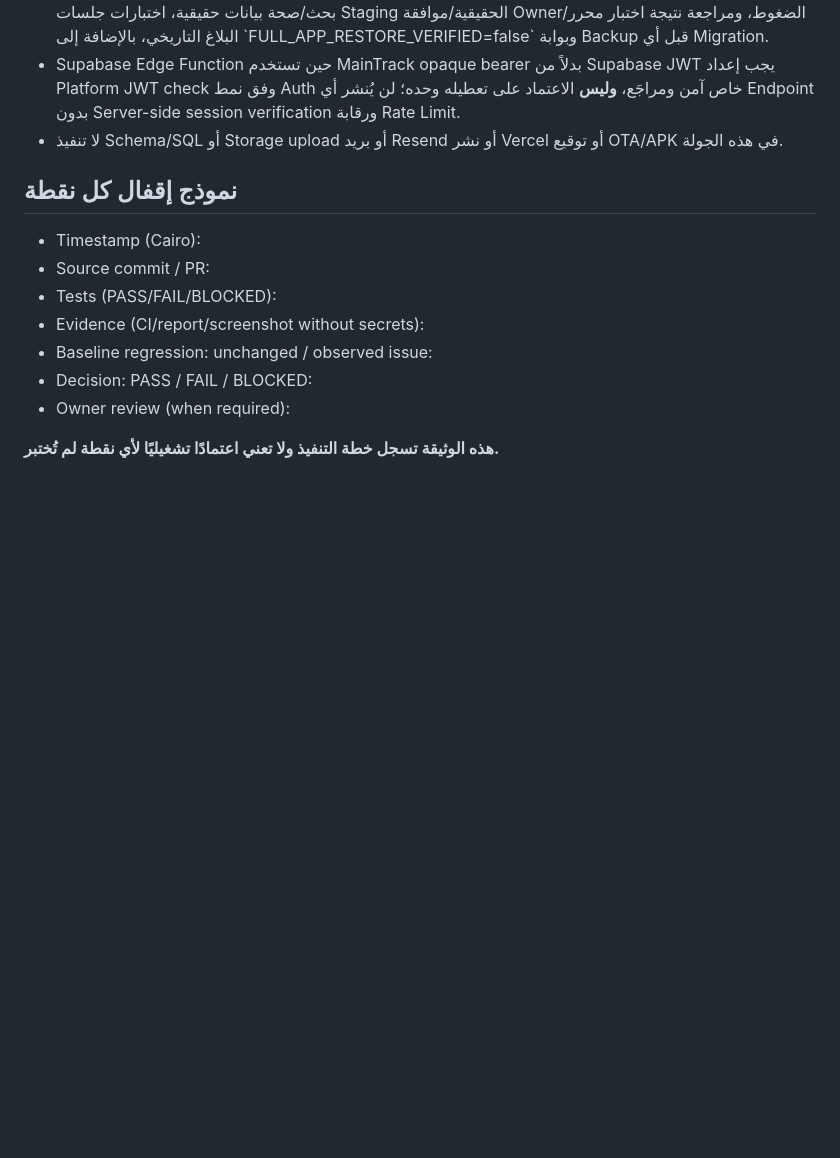
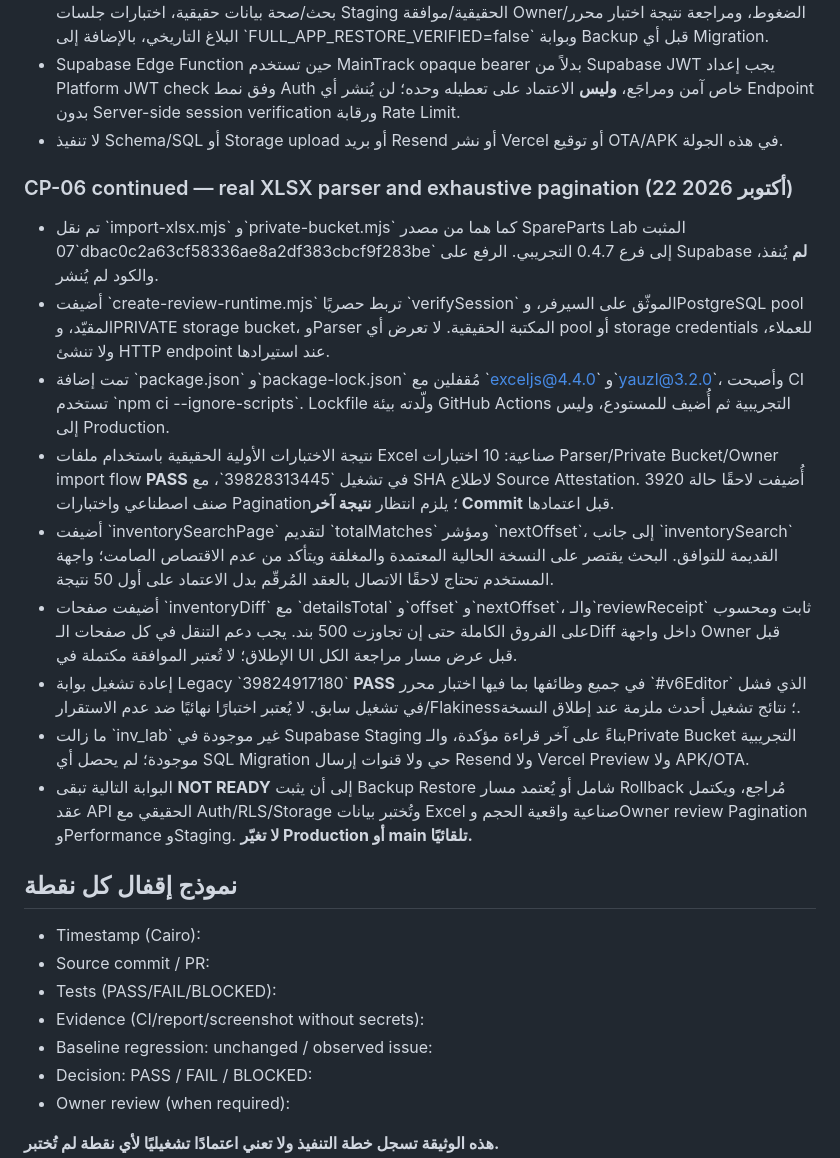
Before and after one commit to m-as23/ICC-Reports, a Markdown page: ops/maintrack/MAINTRACK_047_CHECKPOINTS_AR.md, the part around the change. Rendered like a GitHub page; blank space fills up the shorter version.

Commit message:
docs(maintrack-047): checkpoint safe XLSX import, dependency lock, exhaustive pagination and outstanding staging blockers

```diff
--- a/ops/maintrack/MAINTRACK_047_CHECKPOINTS_AR.md
+++ b/ops/maintrack/MAINTRACK_047_CHECKPOINTS_AR.md
@@ -138,6 +138,18 @@
 - لا تنفيذ Schema/SQL أو Storage upload أو بريد Resend أو نشر Vercel أو توقيع OTA/APK في هذه الجولة.
 
 
+### CP-06 continued — real XLSX parser and exhaustive pagination (22 أكتوبر 2026)
+- تم نقل \`import-xlsx.mjs\` و\`private-bucket.mjs\` كما هما من مصدر SpareParts Lab المثبت \`07dbac0c2a63cf58336ae8a2df383cbcf9f283be\` إلى فرع 0.4.7 التجريبي. الرفع على Supabase **لم** يُنفذ، والكود لم يُنشر.
+- أضيفت \`create-review-runtime.mjs\` تربط حصريًا \`verifySession\` الموثّق على السيرفر، وPostgreSQL pool المقيّد، وPRIVATE storage bucket، وParser المكتبة الحقيقية. لا تعرض أي pool أو storage credentials للعملاء، ولا تنشئ HTTP endpoint عند استيرادها.
+- تمت إضافة \`package.json\` و\`package-lock.json\` مُقفلين مع \`exceljs@4.4.0\` و\`yauzl@3.2.0\`، وأصبحت CI تستخدم \`npm ci --ignore-scripts\`. Lockfile ولّدته بيئة GitHub Actions التجريبية ثم أُضيف للمستودع، وليس إلى Production.
+- نتيجة الاختبارات الأولية الحقيقية باستخدام ملفات Excel صناعية: 10 اختبارات Parser/Private Bucket/Owner import flow **PASS** في تشغيل \`39828313445\`، مع SHA لاطلاع Source Attestation. أُضيفت لاحقًا حالة 3920 صنف اصطناعي واختبارات Pagination؛ يلزم انتظار **نتيجة آخر Commit** قبل اعتمادها.
+- أضيفت \`inventorySearchPage\` لتقديم \`totalMatches\` ومؤشر \`nextOffset\`، إلى جانب \`inventorySearch\` القديمة للتوافق. البحث يقتصر على النسخة الحالية المعتمدة والمغلقة ويتأكد من عدم الاقتصاص الصامت؛ واجهة المستخدم تحتاج لاحقًا الاتصال بالعقد المُرقّم بدل الاعتماد على أول 50 نتيجة.
+- أضيفت صفحات \`inventoryDiff\` مع \`detailsTotal\` و\`offset\` و\`nextOffset\`، والـ\`reviewReceipt\` ثابت ومحسوب على الفروق الكاملة حتى إن تجاوزت 500 بند. يجب دعم التنقل في كل صفحات الـDiff داخل واجهة Owner قبل الإطلاق؛ لا تُعتبر الموافقة مكتملة في UI قبل عرض مسار مراجعة الكل.
+- إعادة تشغيل بوابة Legacy \`39824917180\` **PASS** في جميع وظائفها بما فيها اختبار محرر \`#v6Editor\` الذي فشل في تشغيل سابق. لا يُعتبر اختبارًا نهائيًا ضد عدم الاستقرار/Flakiness؛ نتائج تشغيل أحدث ملزمة عند إطلاق النسخة.
+- ما زالت \`inv_lab\` غير موجودة في Supabase Staging بناءً على آخر قراءة مؤكدة، والـPrivate Bucket التجريبية موجودة؛ لم يحصل أي SQL Migration حي ولا قنوات إرسال Resend ولا Vercel Preview ولا APK/OTA.
+- البوابة التالية تبقى **NOT READY** إلى أن يثبت Backup Restore شامل أو يُعتمد مسار Rollback مُراجع، ويكتمل عقد API الحقيقي مع Auth/RLS/Storage وتُختبر بيانات Excel صناعية واقعية الحجم وOwner review Pagination وPerformance وStaging. **لا تغيّر Production أو main تلقائيًا.**
+
+
 ## نموذج إقفال كل نقطة
 - Timestamp (Cairo):
 - Source commit / PR:
```
